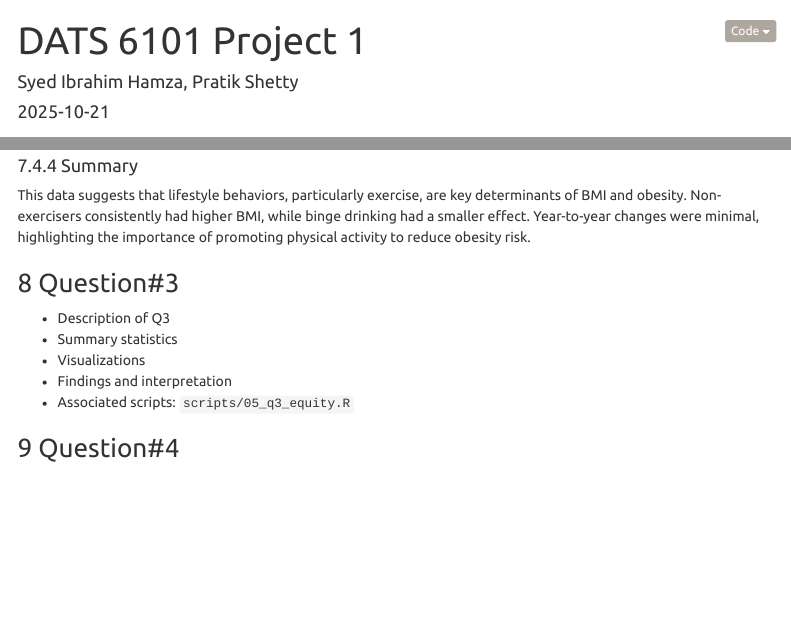
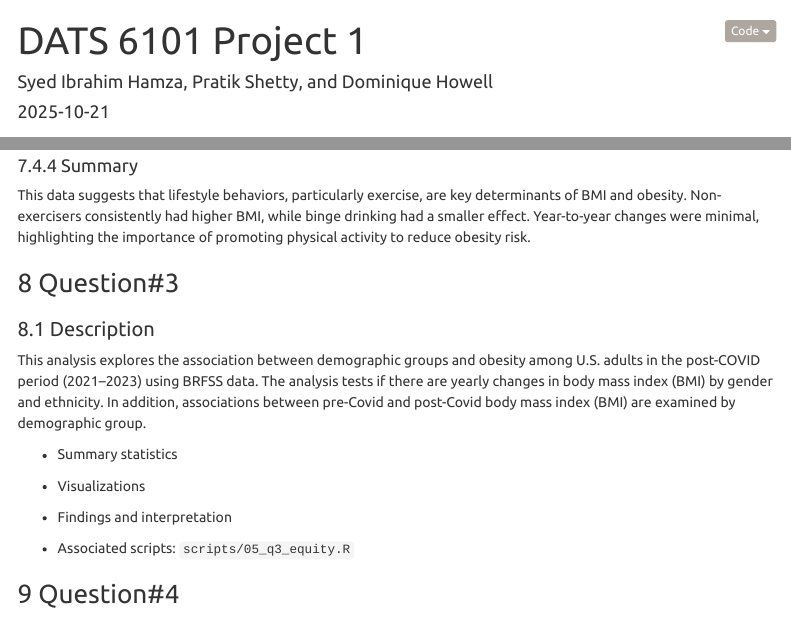
Before and after one commit to ibrahimhamza01/DATS-6101-Project-, an R Markdown document (scripts/report.Rmd): the page in a window 1100 px wide, from its top, and a second part further down, joined at a grey line. Rendered offline with R 4.5, knitr and Pandoc, with nearby package versions; the code chunks are not run, so their results and figures are left out; folded parts are opened; menus at the side of the page are left out.

Commit message:
Update report.Rmd

```diff
--- a/scripts/report.Rmd
+++ b/scripts/report.Rmd
@@ -1,6 +1,6 @@
 ---
 title: "DATS 6101 Project 1"
-author: "Syed Ibrahim Hamza, Pratik Shetty"
+author: "Syed Ibrahim Hamza, Pratik Shetty, and Dominique Howell"
 date: "`r Sys.Date()`"
 output:
   html_document:
@@ -599,8 +601,14 @@ BMI did not vary significantly across survey years (F = 1.70, p = 0.13), suggest
 This data suggests that lifestyle behaviors, particularly exercise, are key determinants of BMI and obesity. Non-exercisers consistently had higher BMI, while binge drinking had a smaller effect. Year-to-year changes were minimal, highlighting the importance of promoting physical activity to reduce obesity risk.
 
 # Question#3
-- Description of Q3
+
+## Description
+This analysis explores the association between demographic groups and obesity among U.S. adults in the post-COVID period (2021–2023) using BRFSS data. The analysis tests if there are yearly changes in body mass index (BMI) by gender and ethnicity. In addition, associations between pre-Covid and post-Covid body mass index (BMI) are examined by demographic group.
+<br>
+
 - Summary statistics
+
+
 - Visualizations
 - Findings and interpretation
 - Associated scripts: `scripts/05_q3_equity.R`
```
Also changed, not shown: scripts/report.Rmd (2 more changed lines).
